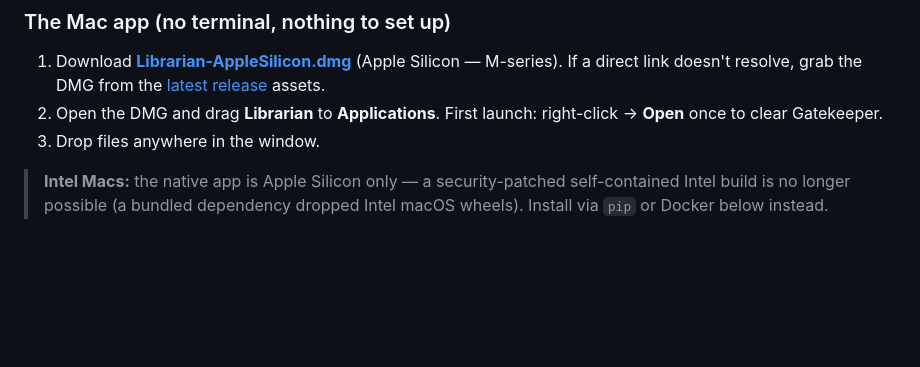
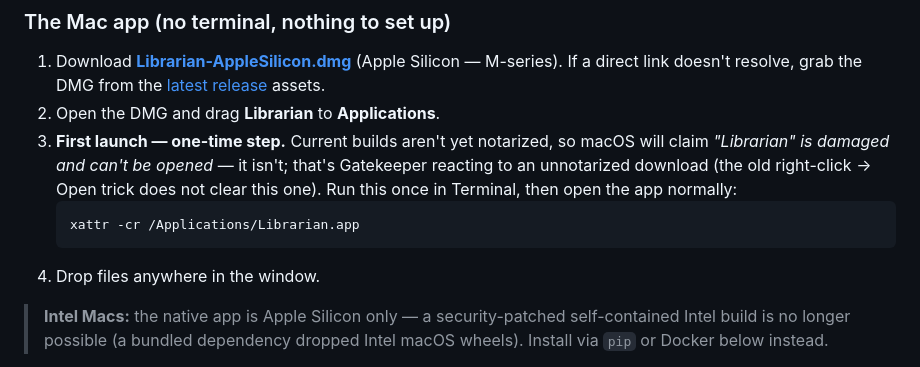
Before and after one commit to nampara-ai/librarian, a Markdown page: README.md, the part around the change. GitHub-like rendering; blank space fills up the shorter version.

````diff
--- a/README.md
+++ b/README.md
@@ -45,8 +45,15 @@ All three run the **same engine** and the **same local SQLite library**.
 
 1. Download [**Librarian-AppleSilicon.dmg**](https://github.com/nampara-ai/librarian/releases/latest/download/Librarian-AppleSilicon.dmg)
    (Apple Silicon — M-series). If a direct link doesn't resolve, grab the DMG from the [latest release](https://github.com/nampara-ai/librarian/releases/latest) assets.
-2. Open the DMG and drag **Librarian** to **Applications**. First launch: right-click → **Open** once to clear Gatekeeper.
-3. Drop files anywhere in the window.
+2. Open the DMG and drag **Librarian** to **Applications**.
+3. **First launch — one-time step.** Current builds aren't yet notarized, so macOS will claim
+   *"Librarian" is damaged and can't be opened* — it isn't; that's Gatekeeper reacting to an
+   unnotarized download (the old right-click → Open trick does not clear this one). Run this once
+   in Terminal, then open the app normally:
+   ```bash
+   xattr -cr /Applications/Librarian.app
+   ```
+4. Drop files anywhere in the window.
 
 > **Intel Macs:** the native app is Apple Silicon only — a security-patched
 > self-contained Intel build is no longer possible (a bundled dependency
````
Also changed, not shown: apps/macos/README.md (+15 -4 lines).
